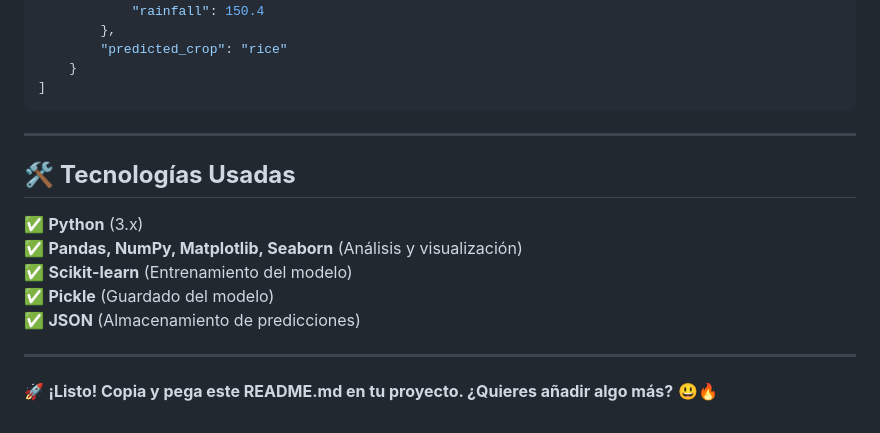
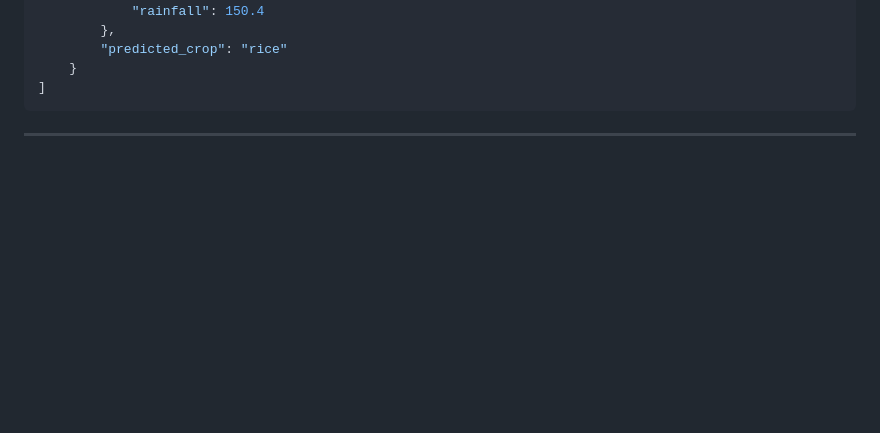
Before and after one commit to PabloColllado/Portfolio, a Markdown page: Python/Crop Recommedation/README.md, the part around the change. Drawn GitHub-style; blank space fills up the shorter version.

````diff
--- a/Python/Crop Recommedation/README.md
+++ b/Python/Crop Recommedation/README.md
@@ -99,14 +99,3 @@ Cada predicción se almacena en `predictions/predictions.json` con este formato:
 ```
 
 ---
-
-## 🛠 **Tecnologías Usadas**
-✅ **Python** (3.x)
-✅ **Pandas, NumPy, Matplotlib, Seaborn** (Análisis y visualización)
-✅ **Scikit-learn** (Entrenamiento del modelo)
-✅ **Pickle** (Guardado del modelo)
-✅ **JSON** (Almacenamiento de predicciones)
-
----
-
-🚀 **¡Listo! Copia y pega este README.md en tu proyecto. ¿Quieres añadir algo más?** 😃🔥
````
